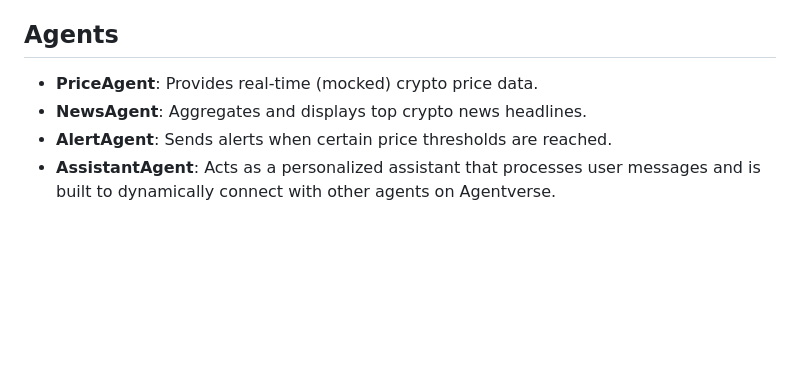
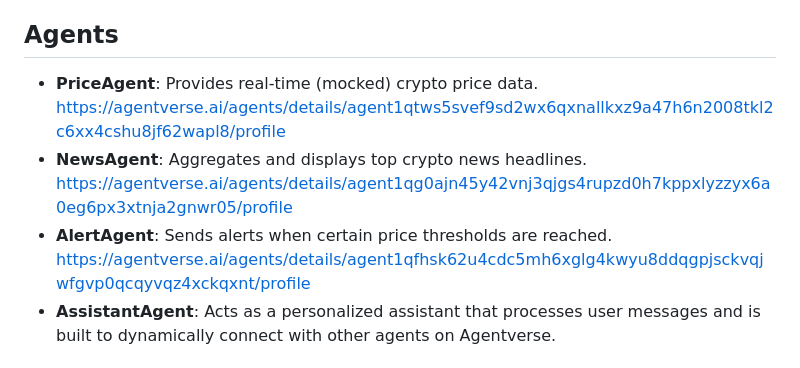
Before and after one commit to Towaiji/chainwatch-ai, a Markdown page: README.md, the part around the change. GitHub-like rendering; blank space fills up the shorter version.

```diff
--- a/README.md
+++ b/README.md
@@ -6,9 +6,9 @@ ChainWatch AI is a modular suite of specialized AI agents developed for the Fetc
 
 ## Agents
 
-- **PriceAgent**: Provides real-time (mocked) crypto price data.
-- **NewsAgent**: Aggregates and displays top crypto news headlines.
-- **AlertAgent**: Sends alerts when certain price thresholds are reached.
+- **PriceAgent**: Provides real-time (mocked) crypto price data. https://agentverse.ai/agents/details/agent1qtws5svef9sd2wx6qxnallkxz9a47h6n2008tkl2c6xx4cshu8jf62wapl8/profile
+- **NewsAgent**: Aggregates and displays top crypto news headlines. https://agentverse.ai/agents/details/agent1qg0ajn45y42vnj3qjgs4rupzd0h7kppxlyzzyx6a0eg6px3xtnja2gnwr05/profile
+- **AlertAgent**: Sends alerts when certain price thresholds are reached. https://agentverse.ai/agents/details/agent1qfhsk62u4cdc5mh6xglg4kwyu8ddqgpjsckvqjwfgvp0qcqyvqz4xckqxnt/profile
 - **AssistantAgent**: Acts as a personalized assistant that processes user messages and is built to dynamically connect with other agents on Agentverse.
 
 ## Features
```
